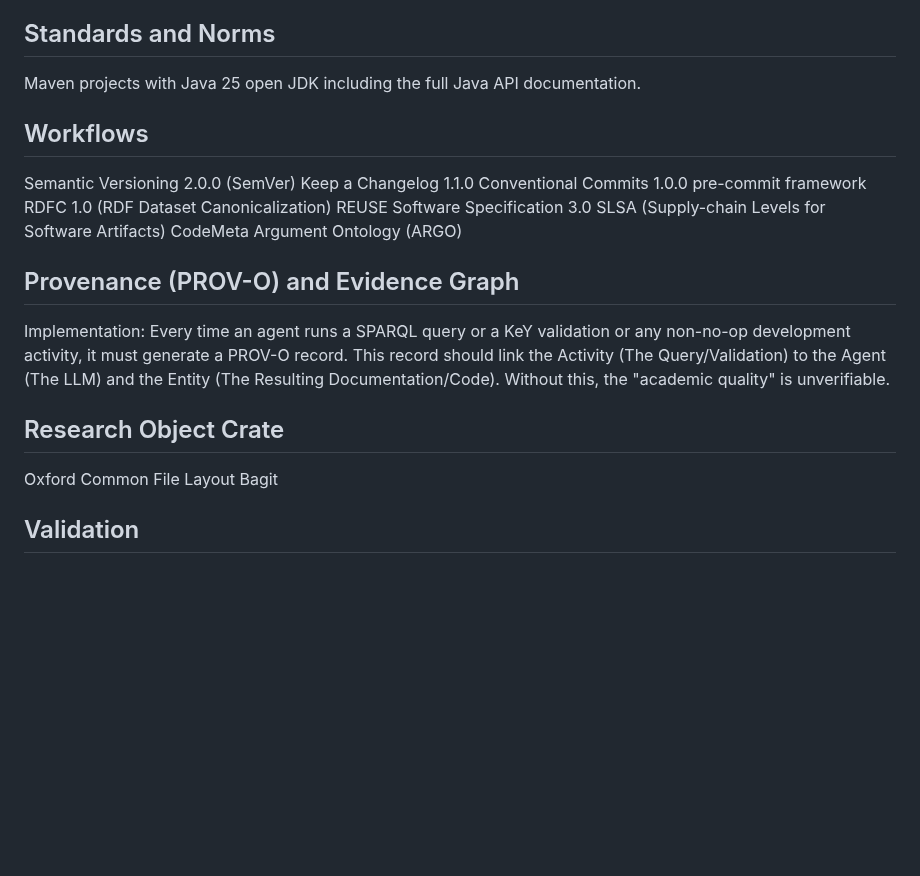
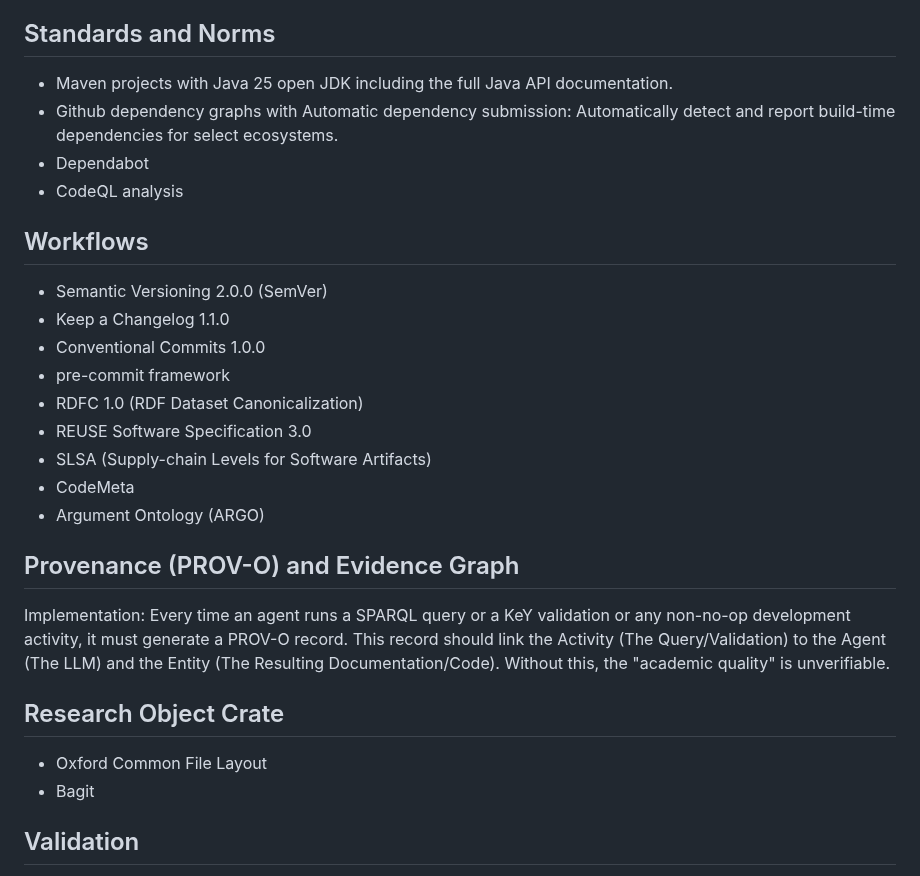
Before and after one commit to metavacua/CategoricalReasoner, a Markdown page: AGENTS.md, the part around the change. Drawn GitHub-style; blank space fills up the shorter version.

```diff
--- a/AGENTS.md
+++ b/AGENTS.md
@@ -28,25 +28,28 @@ This repository attempts to implement the Categorical Reasoner "Catty" thesis: c
 - **Debugging Protocol**: Document all difficulties and issues encountered during development.
 
 ## Standards and Norms
-Maven projects with Java 25 open JDK including the full Java API documentation.
+- Maven projects with Java 25 open JDK including the full Java API documentation.
+- Github dependency graphs with Automatic dependency submission: Automatically detect and report build-time dependencies for select ecosystems.
+- Dependabot
+- CodeQL analysis
 
 ## Workflows
-Semantic Versioning 2.0.0 (SemVer)
-Keep a Changelog 1.1.0
-Conventional Commits 1.0.0
-pre-commit framework
-RDFC 1.0 (RDF Dataset Canonicalization)
-REUSE Software Specification 3.0
-SLSA (Supply-chain Levels for Software Artifacts)
-CodeMeta
-Argument Ontology (ARGO)
+- Semantic Versioning 2.0.0 (SemVer)
+- Keep a Changelog 1.1.0
+- Conventional Commits 1.0.0
+- pre-commit framework
+- RDFC 1.0 (RDF Dataset Canonicalization)
+- REUSE Software Specification 3.0
+- SLSA (Supply-chain Levels for Software Artifacts)
+- CodeMeta
+- Argument Ontology (ARGO)
 
 ## Provenance (PROV-O) and Evidence Graph
 Implementation: Every time an agent runs a SPARQL query or a KeY validation or any non-no-op development activity, it must generate a PROV-O record. This record should link the Activity (The Query/Validation) to the Agent (The LLM) and the Entity (The Resulting Documentation/Code). Without this, the "academic quality" is unverifiable.
 
 ## Research Object Crate
-Oxford Common File Layout
-Bagit
+- Oxford Common File Layout
+- Bagit
 
 ## Validation
 
```
